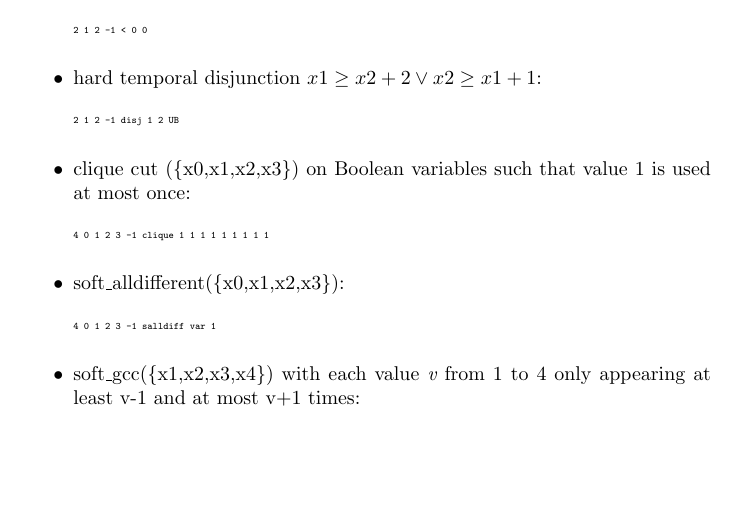
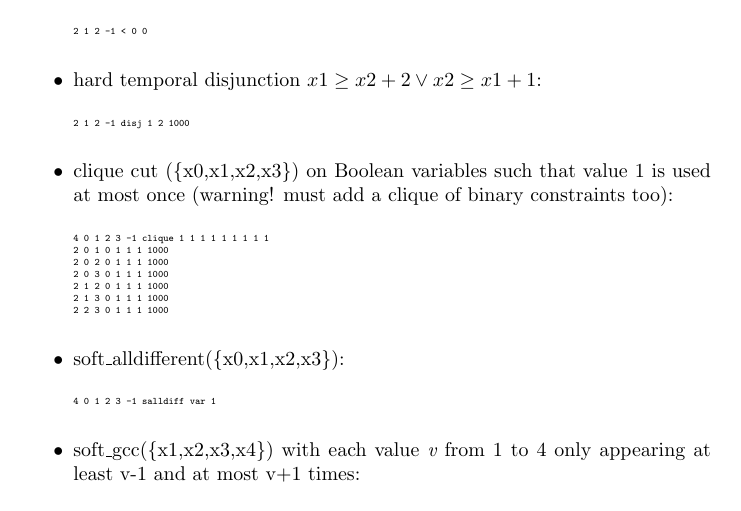
Before and after one commit to toulbar2/toulbar2, a LaTeX document (doc/userdoc.tex): part of page 26 of 37, cut so that both start at the same text, the shorter picture padded with empty space. Compiled offline with pdfLaTeX.

Commit message:
[doc] update documentation about clique cut and debug CFN reader

```diff
--- a/doc/userdoc.tex
+++ b/doc/userdoc.tex
@@ -600,12 +600,18 @@ Examples\-:
 
 \item hard temporal disjunction $x1 \geq x2 + 2 \vee x2 \geq x1 + 1$\-:
 \begin{DoxyCode}
-2 1 2 -1 disj 1 2 UB
+2 1 2 -1 disj 1 2 1000
 \end{DoxyCode}
 
-\item clique cut (\{x0,x1,x2,x3\}) on Boolean variables such that value 1 is used at most once\-:
+\item clique cut (\{x0,x1,x2,x3\}) on Boolean variables such that value 1 is used at most once (warning! must add a clique of binary constraints too)\-:
 \begin{DoxyCode}
 4 0 1 2 3 -1 clique 1 1 1 1 1 1 1 1 1
+2 0 1 0 1 1 1 1000
+2 0 2 0 1 1 1 1000
+2 0 3 0 1 1 1 1000
+2 1 2 0 1 1 1 1000
+2 1 3 0 1 1 1 1000
+2 2 3 0 1 1 1 1000
 \end{DoxyCode}
 
 \item soft\-\_\-alldifferent(\{x0,x1,x2,x3\})\-:
```
Also changed, not shown: 1 other file.
